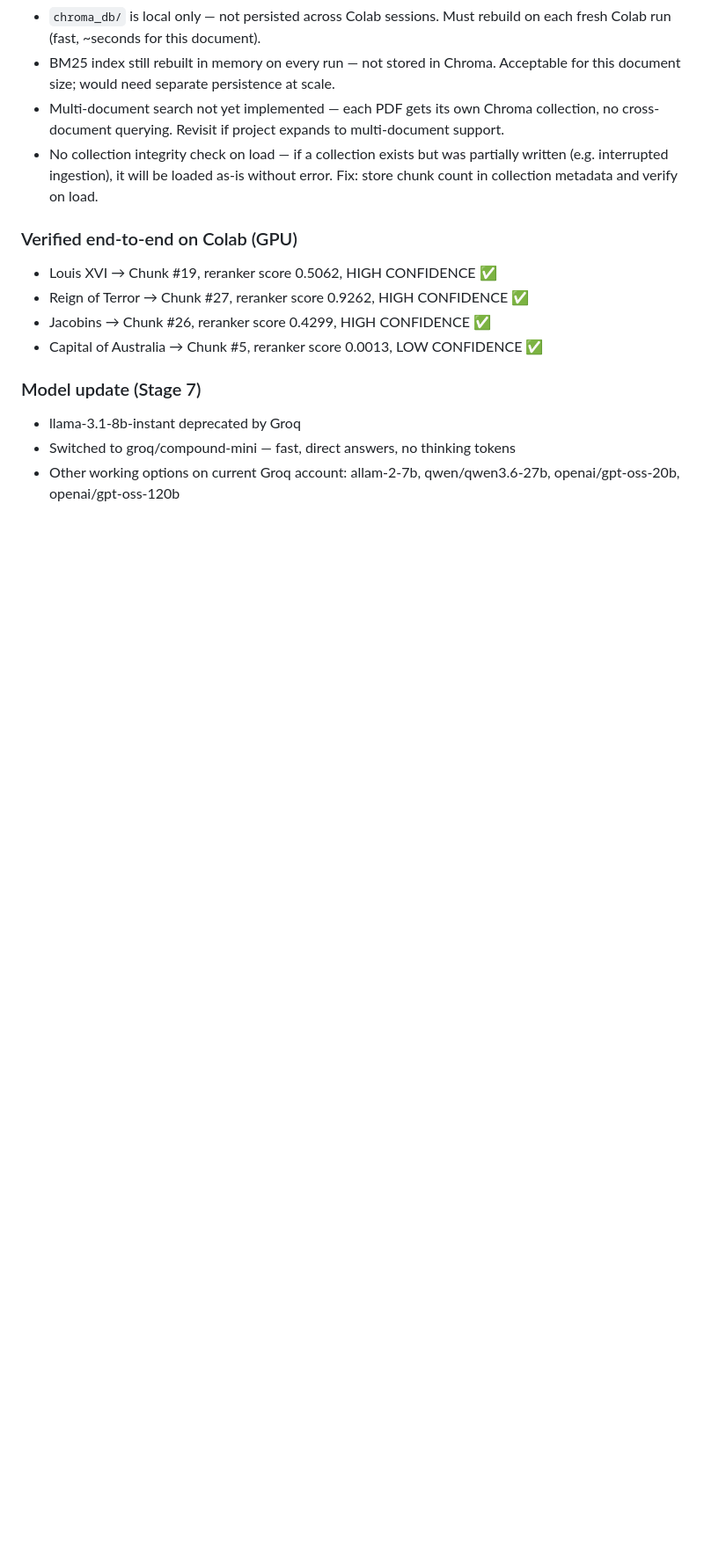
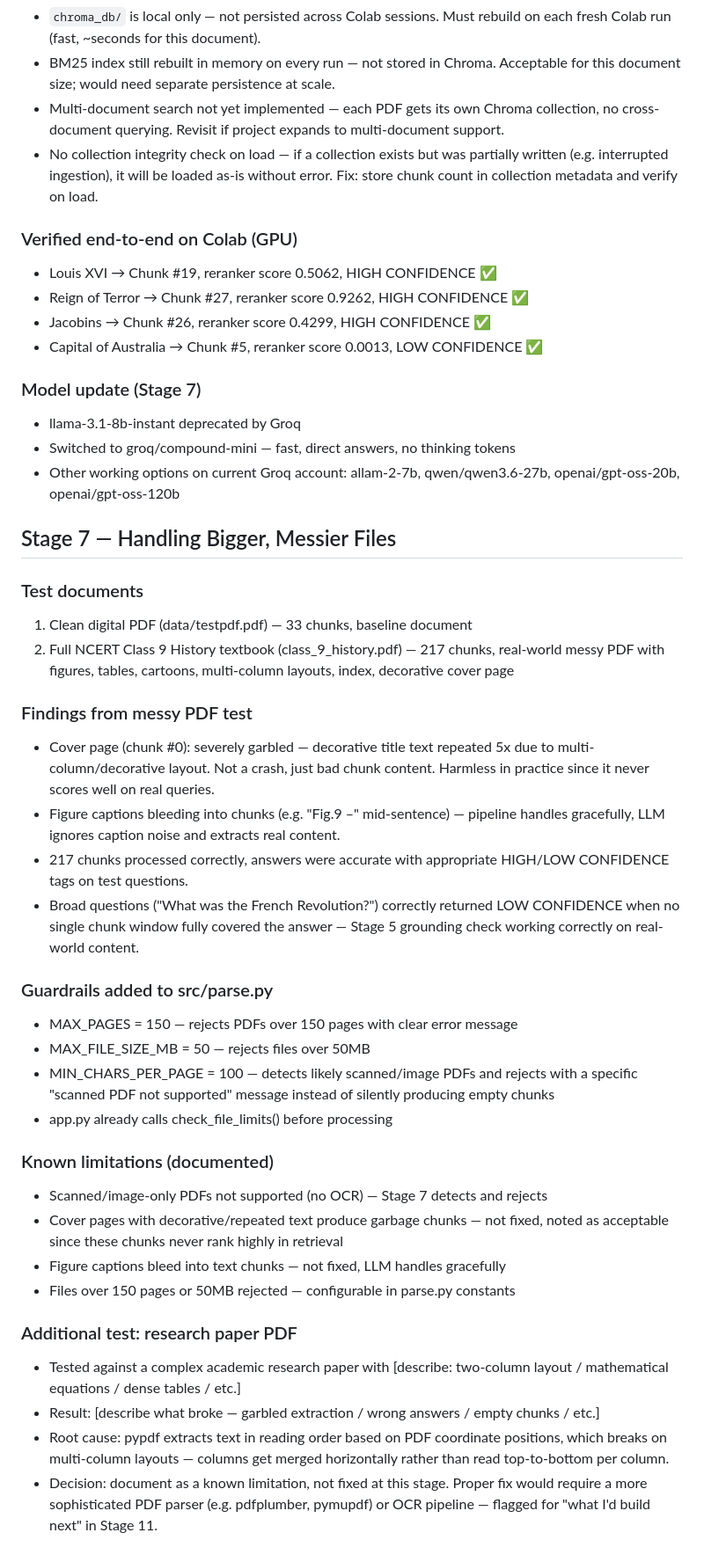
Before and after one commit to HarshAggarwal524/sourcerer, a Markdown page: decisions.md, the part around the change. Shown at 88% size. Drawn GitHub-style; blank space fills up the shorter version.

```diff
--- a/decisions.md
+++ b/decisions.md
@@ -290,3 +290,52 @@ keyword_search() [src/keyword_search.py] ← BM25 keyword search
 - Switched to groq/compound-mini — fast, direct answers, no thinking tokens
 - Other working options on current Groq account: allam-2-7b, qwen/qwen3.6-27b,
   openai/gpt-oss-20b, openai/gpt-oss-120b
+
+
+## Stage 7 — Handling Bigger, Messier Files
+
+### Test documents
+1. Clean digital PDF (data/testpdf.pdf) — 33 chunks, baseline document
+2. Full NCERT Class 9 History textbook (class_9_history.pdf) — 217 chunks,
+   real-world messy PDF with figures, tables, cartoons, multi-column layouts,
+   index, decorative cover page
+
+### Findings from messy PDF test
+- Cover page (chunk #0): severely garbled — decorative title text repeated 5x
+  due to multi-column/decorative layout. Not a crash, just bad chunk content.
+  Harmless in practice since it never scores well on real queries.
+- Figure captions bleeding into chunks (e.g. "Fig.9 –" mid-sentence) — pipeline
+  handles gracefully, LLM ignores caption noise and extracts real content.
+- 217 chunks processed correctly, answers were accurate with appropriate
+  HIGH/LOW CONFIDENCE tags on test questions.
+- Broad questions ("What was the French Revolution?") correctly returned
+  LOW CONFIDENCE when no single chunk window fully covered the answer —
+  Stage 5 grounding check working correctly on real-world content.
+
+### Guardrails added to src/parse.py
+- MAX_PAGES = 150 — rejects PDFs over 150 pages with clear error message
+- MAX_FILE_SIZE_MB = 50 — rejects files over 50MB
+- MIN_CHARS_PER_PAGE = 100 — detects likely scanned/image PDFs and rejects
+  with a specific "scanned PDF not supported" message instead of silently
+  producing empty chunks
+- app.py already calls check_file_limits() before processing
+
+### Known limitations (documented)
+- Scanned/image-only PDFs not supported (no OCR) — Stage 7 detects and rejects
+- Cover pages with decorative/repeated text produce garbage chunks — not fixed,
+  noted as acceptable since these chunks never rank highly in retrieval
+- Figure captions bleed into text chunks — not fixed, LLM handles gracefully
+- Files over 150 pages or 50MB rejected — configurable in parse.py constants
+
+
+### Additional test: research paper PDF
+- Tested against a complex academic research paper with [describe: two-column
+  layout / mathematical equations / dense tables / etc.]
+- Result: [describe what broke — garbled extraction / wrong answers /
+  empty chunks / etc.]
+- Root cause: pypdf extracts text in reading order based on PDF coordinate
+  positions, which breaks on multi-column layouts — columns get merged
+  horizontally rather than read top-to-bottom per column.
+- Decision: document as a known limitation, not fixed at this stage.
+  Proper fix would require a more sophisticated PDF parser (e.g. pdfplumber,
+  pymupdf) or OCR pipeline — flagged for "what I'd build next" in Stage 11.
```
